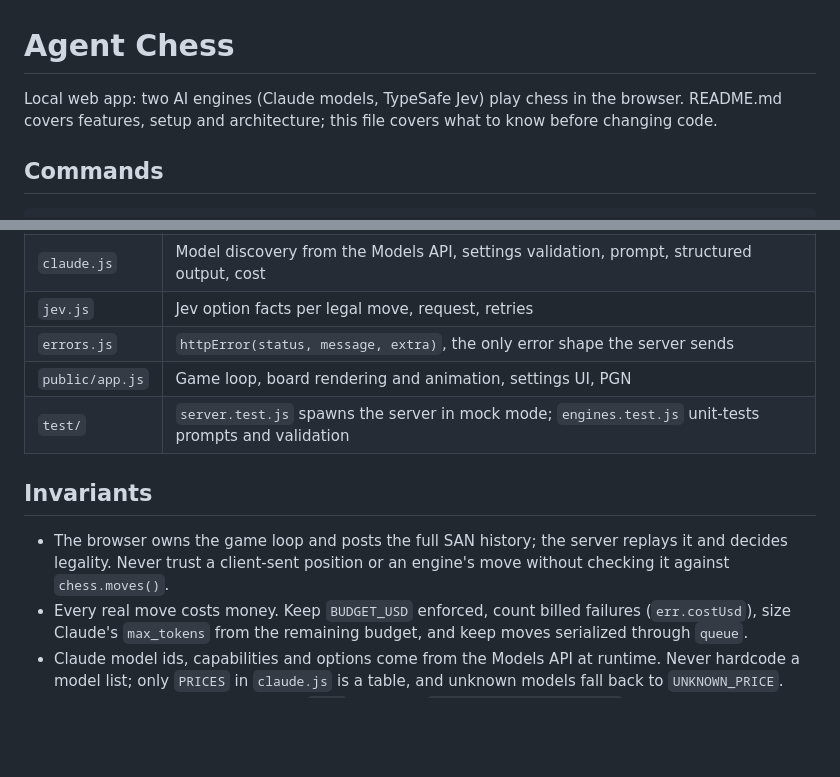
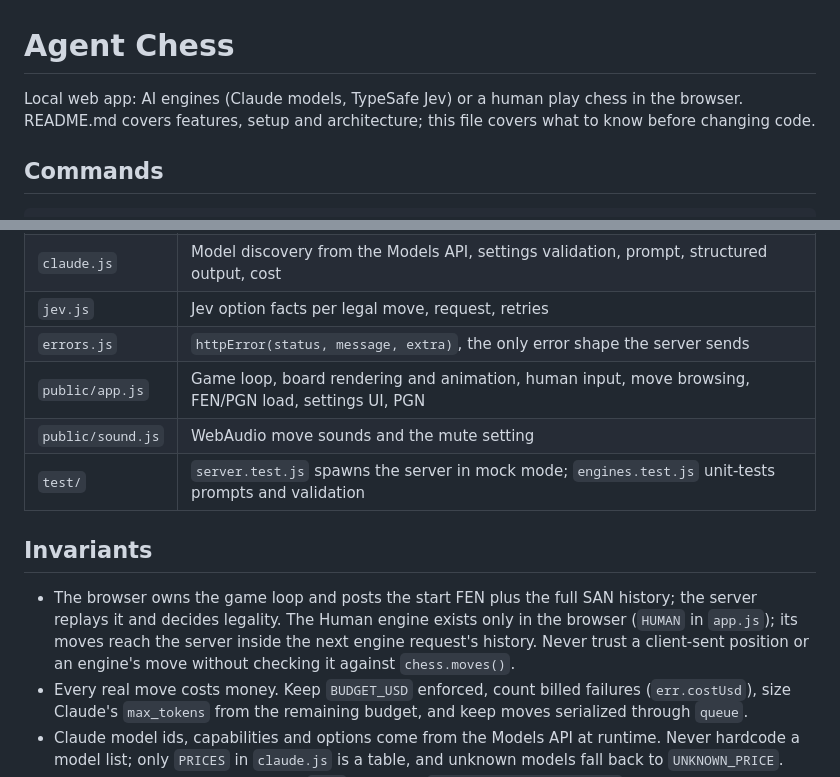
Before and after one commit to bakirgdev/agent-chess, a Markdown page: CLAUDE.md, 2 parts joined by grey strips. Drawn GitHub-style; blank space fills up the shorter version.

```diff
--- a/CLAUDE.md
+++ b/CLAUDE.md
@@ -1,6 +1,6 @@
 # Agent Chess
 
-Local web app: two AI engines (Claude models, TypeSafe Jev) play chess in the browser. README.md covers features, setup and architecture; this file covers what to know before changing code.
+Local web app: AI engines (Claude models, TypeSafe Jev) or a human play chess in the browser. README.md covers features, setup and architecture; this file covers what to know before changing code.
 
 ## Commands
 
@@ -25,12 +25,13 @@ npm test           # node:test, never touches a paid API
 | `claude.js` | Model discovery from the Models API, settings validation, prompt, structured output, cost |
 | `jev.js` | Jev option facts per legal move, request, retries |
 | `errors.js` | `httpError(status, message, extra)`, the only error shape the server sends |
-| `public/app.js` | Game loop, board rendering and animation, settings UI, PGN |
+| `public/app.js` | Game loop, board rendering and animation, human input, move browsing, FEN/PGN load, settings UI, PGN |
+| `public/sound.js` | WebAudio move sounds and the mute setting |
 | `test/` | `server.test.js` spawns the server in mock mode; `engines.test.js` unit-tests prompts and validation |
 
 ## Invariants
 
-- The browser owns the game loop and posts the full SAN history; the server replays it and decides legality. Never trust a client-sent position or an engine's move without checking it against `chess.moves()`.
+- The browser owns the game loop and posts the start FEN plus the full SAN history; the server replays it and decides legality. The Human engine exists only in the browser (`HUMAN` in `app.js`); its moves reach the server inside the next engine request's history. Never trust a client-sent position or an engine's move without checking it against `chess.moves()`.
 - Every real move costs money. Keep `BUDGET_USD` enforced, count billed failures (`err.costUsd`), size Claude's `max_tokens` from the remaining budget, and keep moves serialized through `queue`.
 - Claude model ids, capabilities and options come from the Models API at runtime. Never hardcode a model list; only `PRICES` in `claude.js` is a table, and unknown models fall back to `UNKNOWN_PRICE`.
 - Thinking off is only valid at effort `high` or below (`EFFORTS_WITHOUT_THINKING`); enforce it in both UI and server.
```
Also changed, not shown: README.md (+18 -10 lines), docs/demo.gif (added), docs/screenshot.png (deleted), 2 other files.
